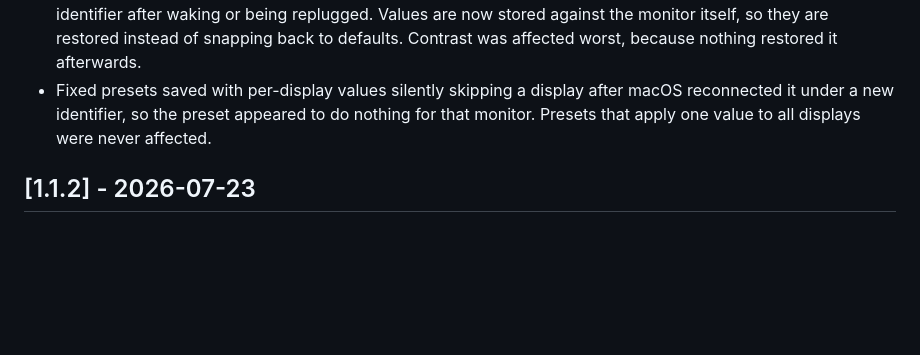
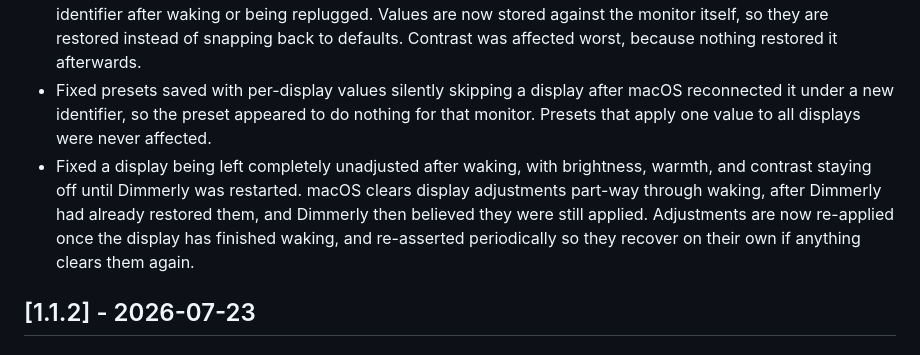
Before and after one commit to olujicz/Dimmerly, a Markdown page: CHANGELOG.md, the part around the change. GitHub-like rendering; blank space fills up the shorter version.

Commit message:
chore: note wake gamma re-assert fix in 1.1.3 release notes

```diff
--- a/CHANGELOG.md
+++ b/CHANGELOG.md
@@ -18,6 +18,7 @@ Semantic Versioning.
 - Fixed a queued idle, schedule, or color-temperature check occasionally running just after its feature had been turned off.
 - Fixed saved brightness, warmth, and contrast being lost when macOS reconnects a display under a new identifier after waking or being replugged. Values are now stored against the monitor itself, so they are restored instead of snapping back to defaults. Contrast was affected worst, because nothing restored it afterwards.
 - Fixed presets saved with per-display values silently skipping a display after macOS reconnected it under a new identifier, so the preset appeared to do nothing for that monitor. Presets that apply one value to all displays were never affected.
+- Fixed a display being left completely unadjusted after waking, with brightness, warmth, and contrast staying off until Dimmerly was restarted. macOS clears display adjustments part-way through waking, after Dimmerly had already restored them, and Dimmerly then believed they were still applied. Adjustments are now re-applied once the display has finished waking, and re-asserted periodically so they recover on their own if anything clears them again.
 
 ## [1.1.2] - 2026-07-23
 
```
